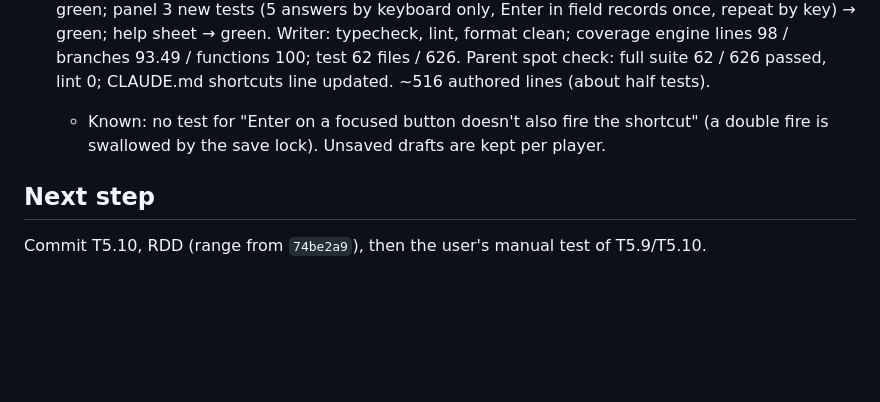
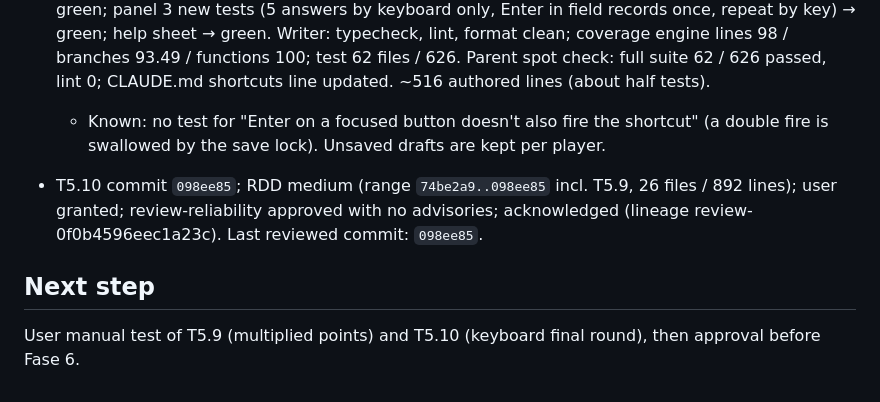
Before and after one commit to sergiodev3/juego-top-respuestas, a Markdown page: odd/tasks/fase-5-pulido.md, the part around the change. Rendered like a GitHub page; blank space fills up the shorter version.

Commit message:
docs(odd): record Fase 5 multiplier and final-round review

```diff
--- a/odd/tasks/fase-5-pulido.md
+++ b/odd/tasks/fase-5-pulido.md
@@ -109,6 +109,8 @@ Runner: Vitest. Pure pieces (event→sound mapping, mute store, shortcut→actio
 - T5.10 (delegated writer): the engine already accepted empty `RF_RESPUESTA` text (the requirement lived only in the panel); now the panel fills a picked match's survey text when nothing was typed, and the engine rejects blank text only when there is a match ("Una respuesta con coincidencia necesita su texto.", checked after `RESPUESTA_REPETIDA`); a blank no-match shows "Sin respuesta" in the panel and on the board (projection unchanged; old logs replay). Final-round keys: `1`–`8` match, `0` no match, `Enter` records (button's action; Enter in the text field submits the form once; Enter on a focused button keeps its native click). `preguntaActualRondaFinal(estado)` marks the current question (`aria-current="step"`, badge, focus follows it); drafts per question in `useBorradoresRondaFinal`. Guidance and help sheet updated ("tú"). RED → GREEN: engine blank-with-match 1 → green (no-match and repeat guards passed early); `comandoDeTecla` digits/0/Enter → green; `preguntaActualRondaFinal` missing → green; guidance 2 → green; board "Sin respuesta" → green; panel 3 new tests (5 answers by keyboard only, Enter in field records once, repeat by key) → green; help sheet → green. Writer: typecheck, lint, format clean; coverage engine lines 98 / branches 93.49 / functions 100; test 62 files / 626. Parent spot check: full suite 62 / 626 passed, lint 0; CLAUDE.md shortcuts line updated. ~516 authored lines (about half tests).
   - Known: no test for "Enter on a focused button doesn't also fire the shortcut" (a double fire is swallowed by the save lock). Unsaved drafts are kept per player.
 
+- T5.10 commit `098ee85`; RDD medium (range `74be2a9..098ee85` incl. T5.9, 26 files / 892 lines); user granted; review-reliability approved with no advisories; acknowledged (lineage review-0f0b4596eec1a23c). Last reviewed commit: `098ee85`.
+
 ## Next step
 
-Commit T5.10, RDD (range from `74be2a9`), then the user's manual test of T5.9/T5.10.
+User manual test of T5.9 (multiplied points) and T5.10 (keyboard final round), then approval before Fase 6.
```
